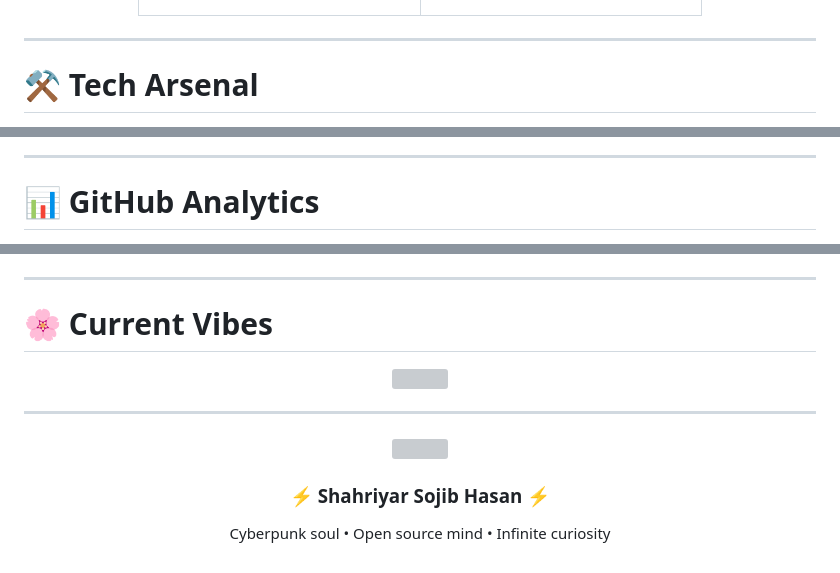
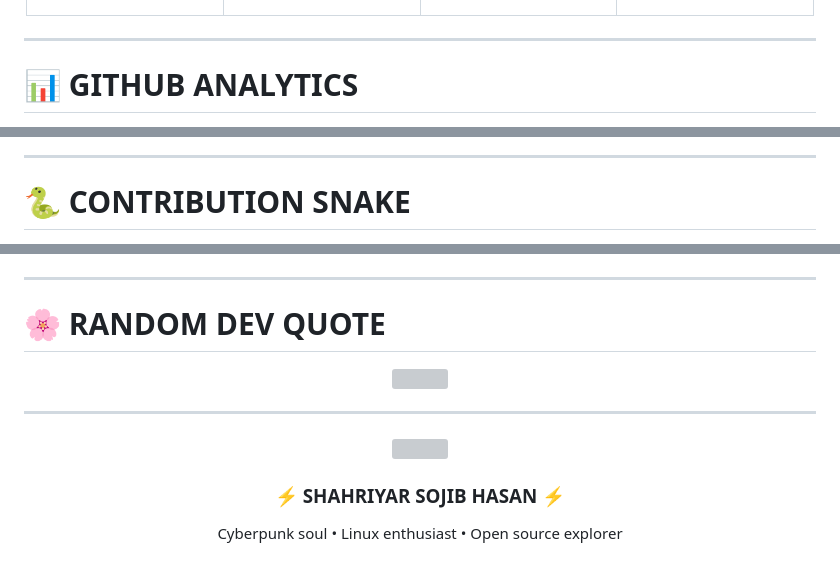
Before and after one commit to shahriyarsojibhasan/shahriyarsojibhasan.github.io, a Markdown page: README.md, 3 parts joined by grey strips. Rendered like a GitHub page; grey boxes are pictures that could not be loaded.

```diff
--- a/README.md
+++ b/README.md
@@ -84,7 +147,7 @@ dream:
 
 ---
 
-# ⚒️ Tech Arsenal
+# 📊 GITHUB ANALYTICS
 
 <div align="center">
 
@@ -94,7 +163,7 @@ dream:
 
 ---
 
-# 📊 GitHub Analytics
+# 🐍 CONTRIBUTION SNAKE
 
 <div align="center">
 
@@ -250,11 +262,11 @@ Future successfully installed 🚀
 
 ---
 
-# 🌸 Current Vibes
+# 🌸 RANDOM DEV QUOTE
 
 <div align="center">
 
-<img src="https://quotes-github-readme.vercel.app/api?type=horizontal&theme=dark" />
+<img src="https://quotes-github-readme.vercel.app/api?type=horizontal&theme=dark"/>
 
 </div>
 
@@ -266,6 +278,6 @@ Future successfully installed 🚀
 
-### ⚡ Shahriyar Sojib Hasan ⚡
+### ⚡ SHAHRIYAR SOJIB HASAN ⚡
 
-Cyberpunk soul • Open source mind • Infinite curiosity
+Cyberpunk soul • Linux enthusiast • Open source explorer
 
 </div>
```
Also changed, not shown: other parts of README.md (+166 -154 lines).
